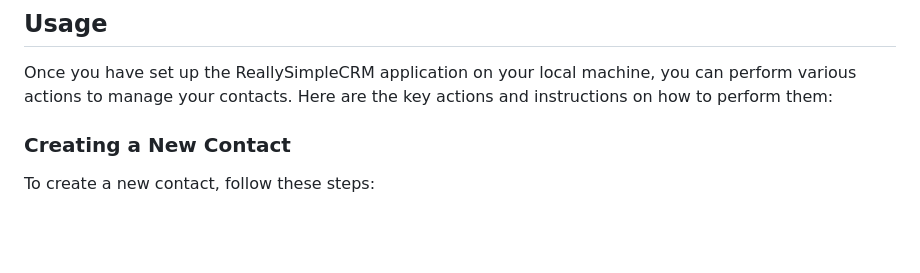
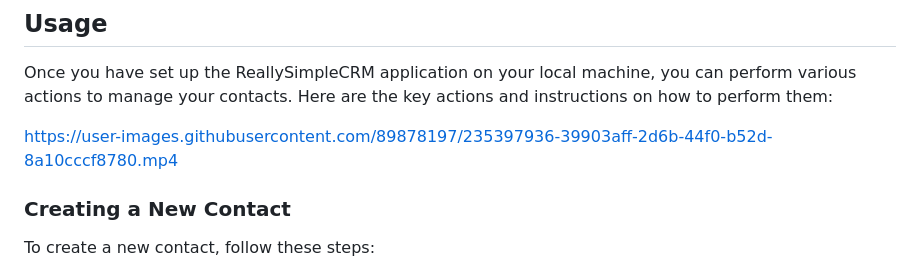
Before and after one commit to shirenekboyd/Django-CRM, a Markdown page: README.md, the part around the change. Drawn GitHub-style; blank space fills up the shorter version.

```diff
--- a/README.md
+++ b/README.md
@@ -80,6 +80,10 @@ Log in using the superuser account created earlier.
 ## Usage
 Once you have set up the ReallySimpleCRM application on your local machine, you can perform various actions to manage your contacts. Here are the key actions and instructions on how to perform them:
 
+
+https://user-images.githubusercontent.com/89878197/235397936-39903aff-2d6b-44f0-b52d-8a10cccf8780.mp4
+
+
 ### Creating a New Contact
 To create a new contact, follow these steps:
 
```
